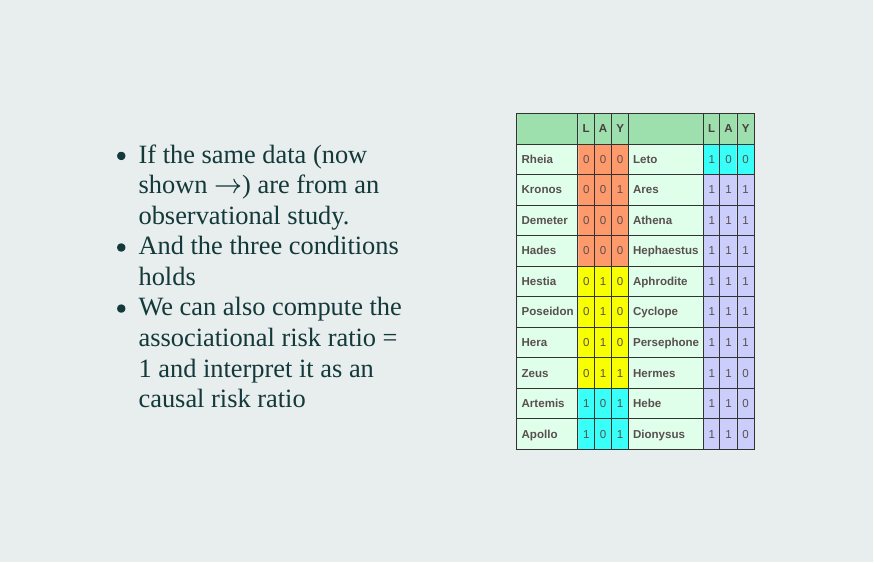
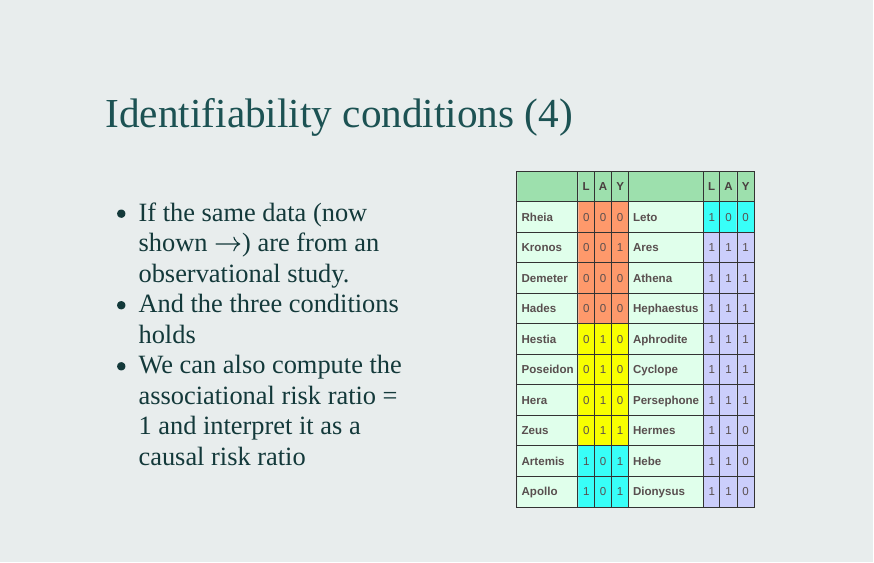
Before and after one commit to winterwang/CausalInference01, an R Markdown document (index.Rmd): page 55 of 55. The pictures show the slides in the output file index.html that the author committed with the source; the slides are laid out offline by our stand-in for remark.js, each with all of its steps uncovered, in fonts that may differ from those the slides ask for, and without slide numbers, shadows or browser add-ons.

Commit message:
updated to P55

```diff
--- a/index.Rmd
+++ b/index.Rmd
@@ -1543,11 +1543,12 @@ We need three conditions for an observational study to be conceptualized as a co
 
 ---
 class: middle
+## Identifiability conditions (4)
 
 .pull-left[
 - If the same data (now shown $\rightarrow$) are from an observational study.
 - And the three conditions holds
-- We can also compute the associational risk ratio = 1 and interpret it as an causal risk ratio
+- We can also compute the associational risk ratio = 1 and interpret it as a causal risk ratio
 ]
 
 .pull-right[
```
Also changed, not shown: index.html.
